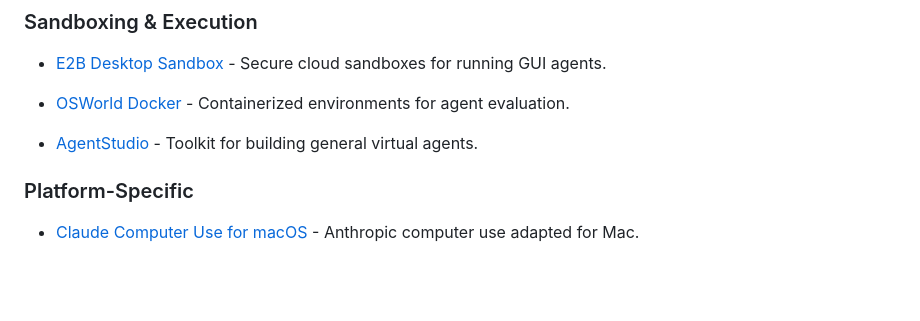
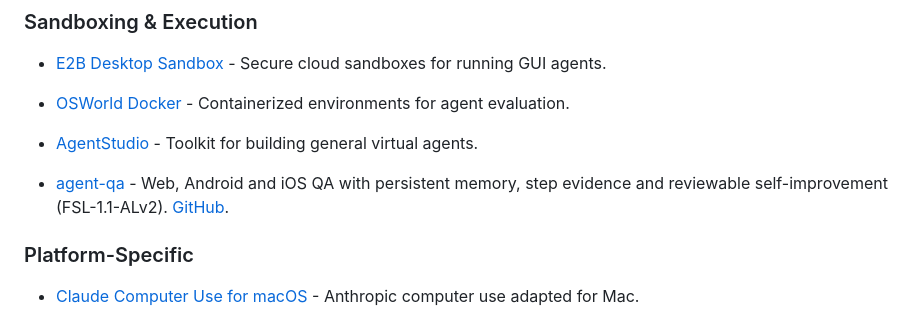
Before and after one commit to eddieogola/awesome-computer-use, a Markdown page: README.md, the part around the change. Drawn GitHub-style; blank space fills up the shorter version.

Commit message:
Add agent-qa to Agent Frameworks

```diff
--- a/README.md
+++ b/README.md
@@ -91,6 +91,8 @@ Production-ready open source models for GUI automation.
 - [OSWorld Docker](https://github.com/xlang-ai/OSWorld#docker-setup) - Containerized environments for agent evaluation.
 
 - [AgentStudio](https://arxiv.org/abs/2403.17918) - Toolkit for building general virtual agents.
+
+- [agent-qa](https://vostride.com) - Web, Android and iOS QA with persistent memory, step evidence and reviewable self-improvement (FSL-1.1-ALv2). [GitHub](https://github.com/vostride/agent-qa).
 
 ### Platform-Specific
 
```
